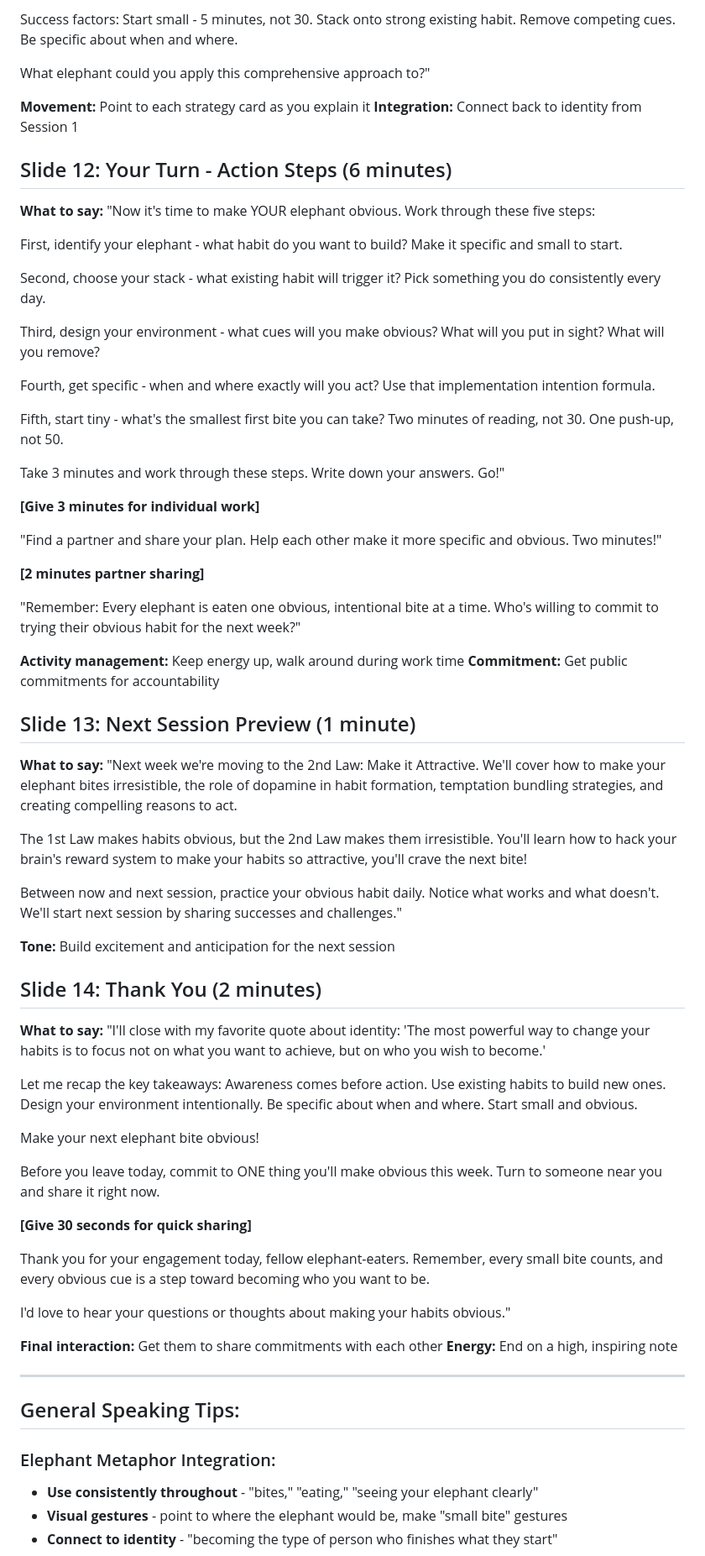
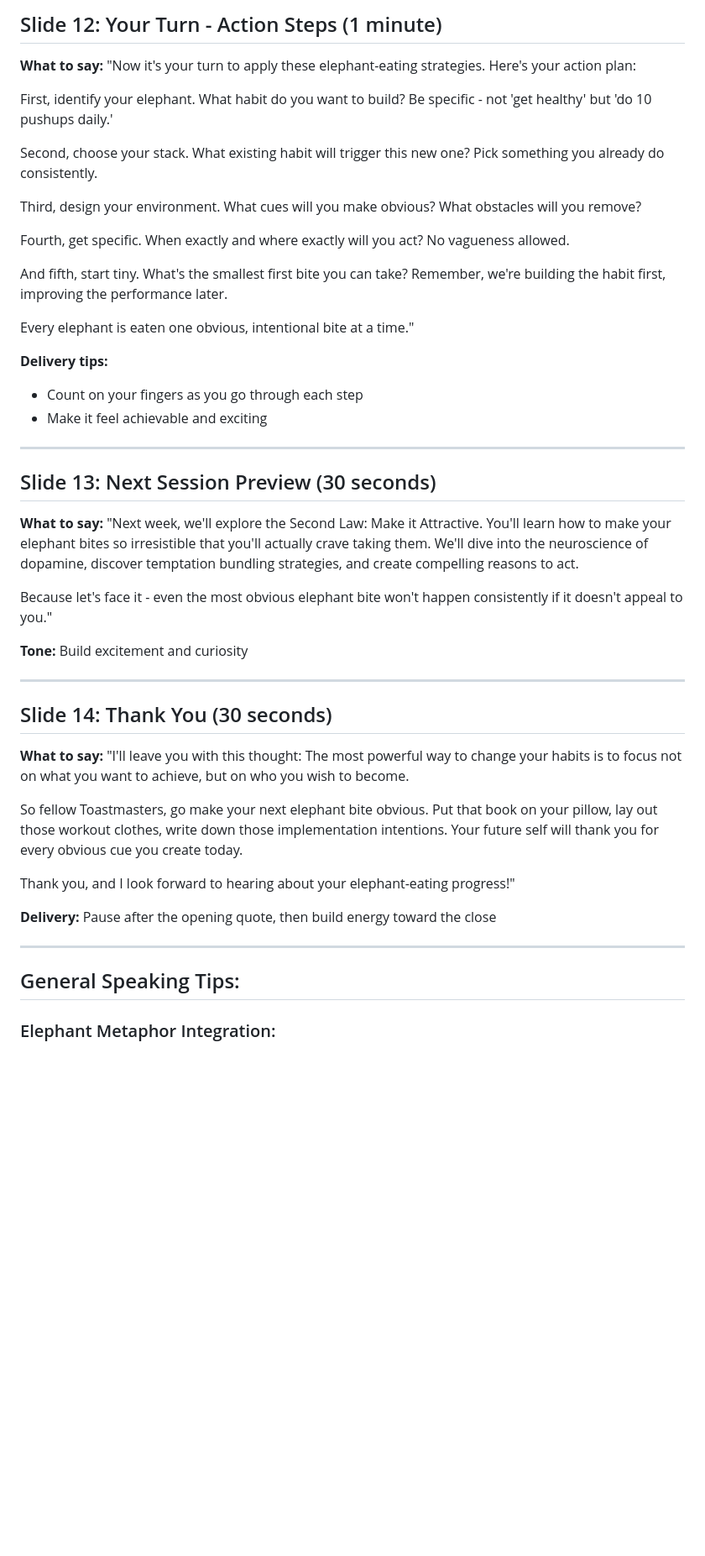
Before and after one commit to cprehn/How-to-Eat-an-Elephant, a Markdown page: Session 2 Speaking Notes - How to eat and Elephant - The 1st Law - Make it Obvious.md, the part around one of its changes. Shown at 84% size. GitHub-like rendering; blank space fills up the shorter version.

```diff
--- a/Session 2 Speaking Notes - How to eat and Elephant - The 1st Law - Make it Obvious.md
+++ b/Session 2 Speaking Notes - How to eat and Elephant - The 1st Law - Make it Obvious.md
@@ -203,76 +176,53 @@ Notice how these strategies reinforce each other. The coffee triggers the habit,
 
-Success factors: Start small - 5 minutes, not 30. Stack onto strong existing habit. Remove competing cues. Be specific about when and where.
-
-What elephant could you apply this comprehensive approach to?"
-
-**Movement:** Point to each strategy card as you explain it
-**Integration:** Connect back to identity from Session 1
-
-## Slide 12: Your Turn - Action Steps (6 minutes)
+## Slide 12: Your Turn - Action Steps (1 minute)
 
 **What to say:**
-"Now it's time to make YOUR elephant obvious. Work through these five steps:
+"Now it's your turn to apply these elephant-eating strategies. Here's your action plan:
 
-First, identify your elephant - what habit do you want to build? Make it specific and small to start.
+First, identify your elephant. What habit do you want to build? Be specific - not 'get healthy' but 'do 10 pushups daily.'
 
-Second, choose your stack - what existing habit will trigger it? Pick something you do consistently every day.
+Second, choose your stack. What existing habit will trigger this new one? Pick something you already do consistently.
 
-Third, design your environment - what cues will you make obvious? What will you put in sight? What will you remove?
+Third, design your environment. What cues will you make obvious? What obstacles will you remove?
 
-Fourth, get specific - when and where exactly will you act? Use that implementation intention formula.
+Fourth, get specific. When exactly and where exactly will you act? No vagueness allowed.
 
-Fifth, start tiny - what's the smallest first bite you can take? Two minutes of reading, not 30. One push-up, not 50.
+And fifth, start tiny. What's the smallest first bite you can take? Remember, we're building the habit first, improving the performance later.
 
-Take 3 minutes and work through these steps. Write down your answers. Go!"
+Every elephant is eaten one obvious, intentional bite at a time."
 
-**[Give 3 minutes for individual work]**
+**Delivery tips:**
 
-"Find a partner and share your plan. Help each other make it more specific and obvious. Two minutes!"
+- Count on your fingers as you go through each step
+- Make it feel achievable and exciting
 
-**[2 minutes partner sharing]**
+---
 
-"Remember: Every elephant is eaten one obvious, intentional bite at a time. Who's willing to commit to trying their obvious habit for the next week?"
-
-**Activity management:** Keep energy up, walk around during work time
-**Commitment:** Get public commitments for accountability
-
-## Slide 13: Next Session Preview (1 minute)
+## Slide 13: Next Session Preview (30 seconds)
 
 **What to say:**
-"Next week we're moving to the 2nd Law: Make it Attractive. We'll cover how to make your elephant bites irresistible, the role of dopamine in habit formation, temptation bundling strategies, and creating compelling reasons to act.
+"Next week, we'll explore the Second Law: Make it Attractive. You'll learn how to make your elephant bites so irresistible that you'll actually crave taking them. We'll dive into the neuroscience of dopamine, discover temptation bundling strategies, and create compelling reasons to act.
 
-The 1st Law makes habits obvious, but the 2nd Law makes them irresistible. You'll learn how to hack your brain's reward system to make your habits so attractive, you'll crave the next bite!
+Because let's face it - even the most obvious elephant bite won't happen consistently if it doesn't appeal to you."
 
-Between now and next session, practice your obvious habit daily. Notice what works and what doesn't. We'll start next session by sharing successes and challenges."
+**Tone:** Build excitement and curiosity
 
-**Tone:** Build excitement and anticipation for the next session
+---
 
-## Slide 14: Thank You (2 minutes)
+## Slide 14: Thank You (30 seconds)
 
 **What to say:**
-"I'll close with my favorite quote about identity: 'The most powerful way to change your habits is to focus not on what you want to achieve, but on who you wish to become.'
+"I'll leave you with this thought: The most powerful way to change your habits is to focus not on what you want to achieve, but on who you wish to become.
 
-Let me recap the key takeaways: Awareness comes before action. Use existing habits to build new ones. Design your environment intentionally. Be specific about when and where. Start small and obvious.
+So fellow Toastmasters, go make your next elephant bite obvious. Put that book on your pillow, lay out those workout clothes, write down those implementation intentions. Your future self will thank you for every obvious cue you create today.
 
-Make your next elephant bite obvious!
+Thank you, and I look forward to hearing about your elephant-eating progress!"
 
-Before you leave today, commit to ONE thing you'll make obvious this week. Turn to someone near you and share it right now.
-
-**[Give 30 seconds for quick sharing]**
-
-Thank you for your engagement today, fellow elephant-eaters. Remember, every small bite counts, and every obvious cue is a step toward becoming who you want to be.
-
-I'd love to hear your questions or thoughts about making your habits obvious."
-
-**Final interaction:** Get them to share commitments with each other
-**Energy:** End on a high, inspiring note
+**Delivery:** Pause after the opening quote, then build energy toward the close
 
 ---
 
 ## General Speaking Tips:
 
 ### Elephant Metaphor Integration:
-- **Use consistently throughout** - "bites," "eating," "seeing your elephant clearly"
-- **Visual gestures** - point to where the elephant would be, make "small bite" gestures
-- **Connect to identity** - "becoming the type of person who finishes what they start"
 
```
Also changed, not shown: other parts of Session 2 Speaking Notes - How to eat and Elephant - The 1st Law - Make it Obvious.md (+142 -146 lines).
